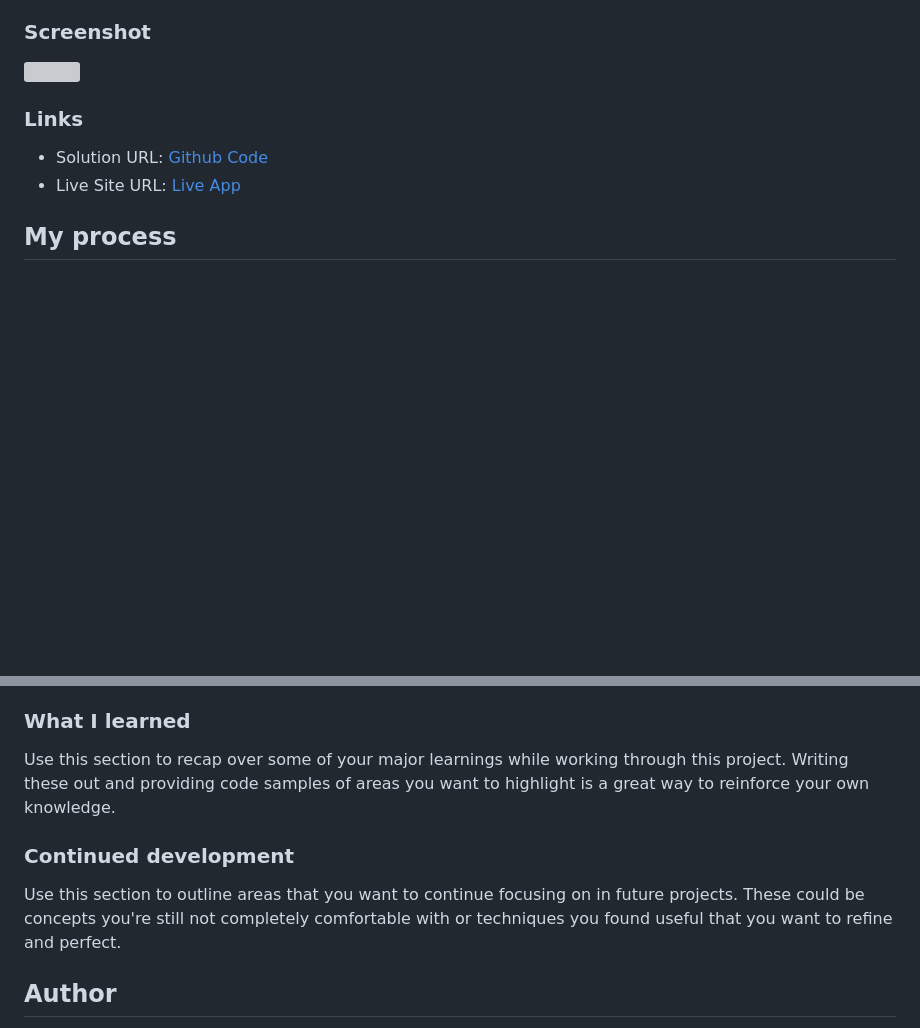
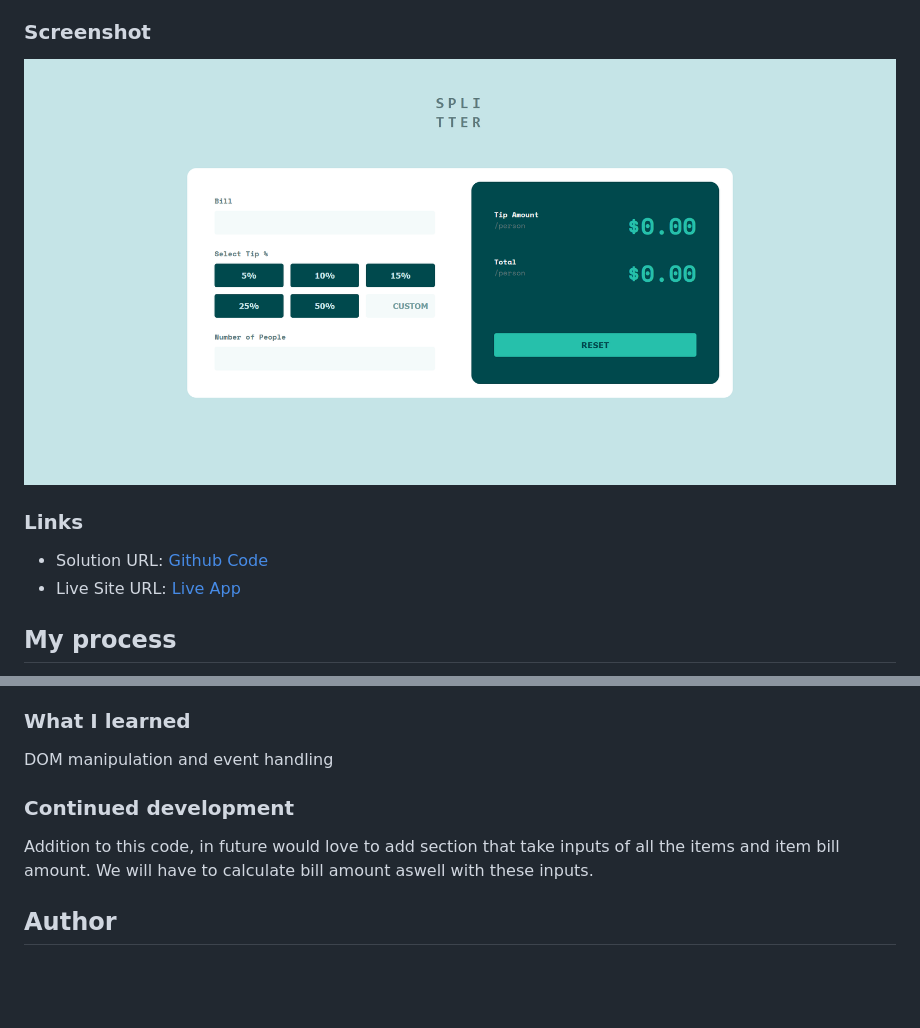
Before and after one commit to Cjmax10/tip-calculator-app, a Markdown page: README.md, 2 parts joined by grey strips. Drawn GitHub-style; pictures changed too: screenshot.png (added); blank space fills up the shorter version; grey boxes are pictures that could not be loaded.

Commit message:
Add screenshot and update readme

```diff
--- a/README.md
+++ b/README.md
@@ -27,7 +27,7 @@ Users should be able to:
 
 ### Screenshot
 
-![](./screenshot.jpg)
+![](./screenshot.png)
 
 ### Links
 
@@ -44,11 +44,11 @@ Users should be able to:
 
 ### What I learned
 
-Use this section to recap over some of your major learnings while working through this project. Writing these out and providing code samples of areas you want to highlight is a great way to reinforce your own knowledge.
+DOM manipulation and event handling
 
 ### Continued development
 
-Use this section to outline areas that you want to continue focusing on in future projects. These could be concepts you're still not completely comfortable with or techniques you found useful that you want to refine and perfect.
+Addition to this code, in future would love to add section that take inputs of all the items and item bill amount. We will have to calculate bill amount aswell with these inputs.
 
 ## Author
 
```
